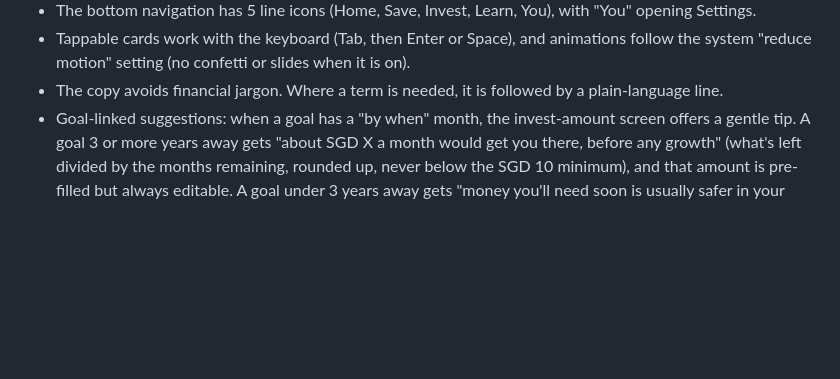
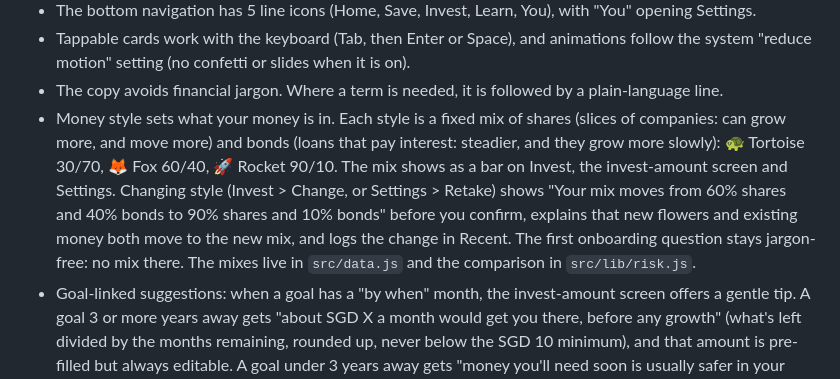
Before and after one commit to amirthanvenkat/vela-v1, a Markdown page: README.md, the part around the change. Rendered like a GitHub page; blank space fills up the shorter version.

```diff
--- a/README.md
+++ b/README.md
@@ -135,6 +135,14 @@ between screens inside the app.
 - Tappable cards work with the keyboard (Tab, then Enter or Space), and animations follow the
   system "reduce motion" setting (no confetti or slides when it is on).
 - The copy avoids financial jargon. Where a term is needed, it is followed by a plain-language line.
+- Money style sets what your money is in. Each style is a fixed mix of shares (slices of
+  companies: can grow more, and move more) and bonds (loans that pay interest: steadier, and they
+  grow more slowly): 🐢 Tortoise 30/70, 🦊 Fox 60/40, 🚀 Rocket 90/10. The mix shows as a bar on
+  Invest, the invest-amount screen and Settings. Changing style (Invest > Change, or Settings >
+  Retake) shows "Your mix moves from 60% shares and 40% bonds to 90% shares and 10% bonds" before you
+  confirm, explains that new flowers and existing money both move to the new mix, and logs the
+  change in Recent. The first onboarding question stays jargon-free: no mix there. The mixes live
+  in `src/data.js` and the comparison in `src/lib/risk.js`.
 - Goal-linked suggestions: when a goal has a "by when" month, the invest-amount screen offers a
   gentle tip. A goal 3 or more years away gets "about SGD X a month would get you there, before any
   growth" (what's left divided by the months remaining, rounded up, never below the SGD 10
```
Also changed, not shown: docs/user-story-maya.md (+8 -0 lines), docs/screenshots/07-invest-confirm.png, docs/screenshots/10-settings.png, docs/screenshots/13-goal-suggestion.png, docs/screenshots/15-style-change.png (added), 10 other files.
